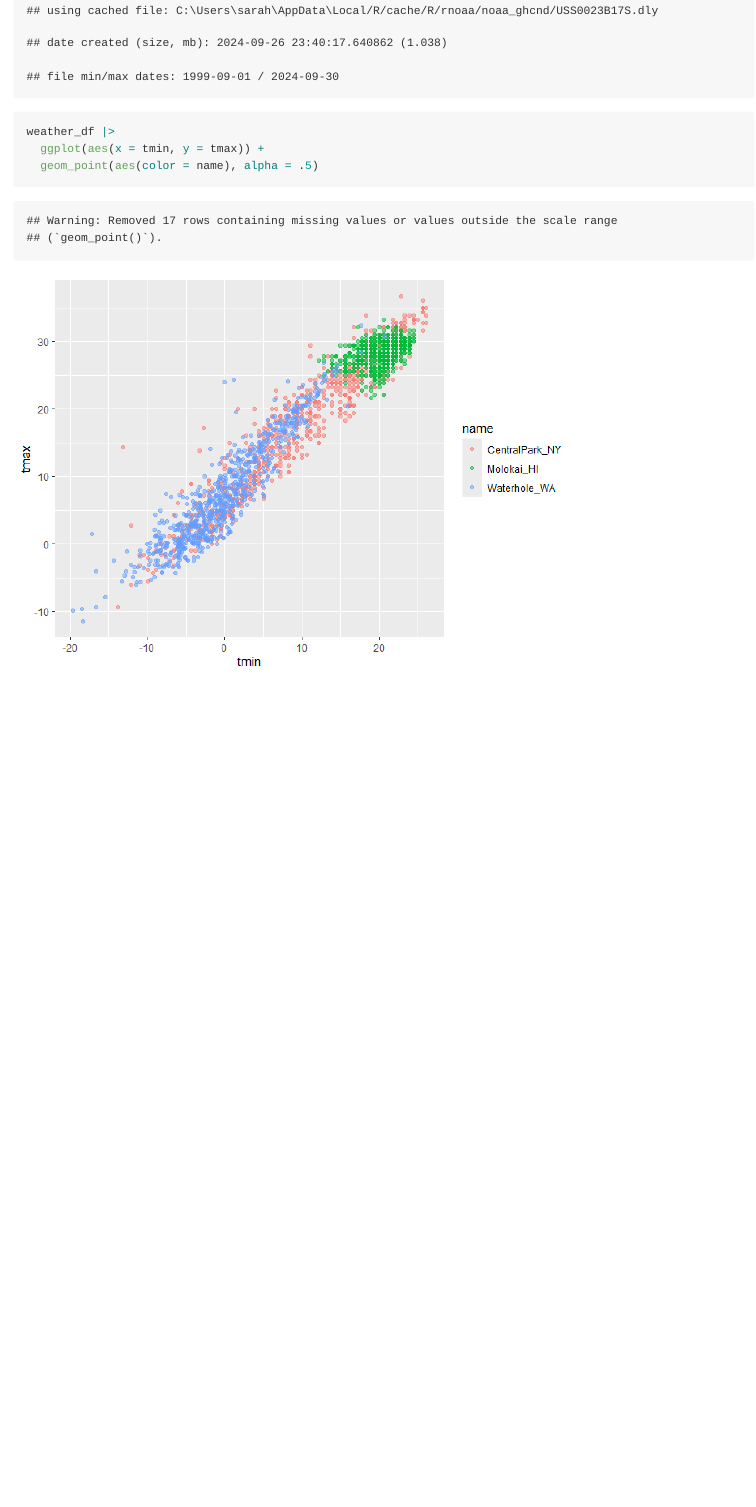
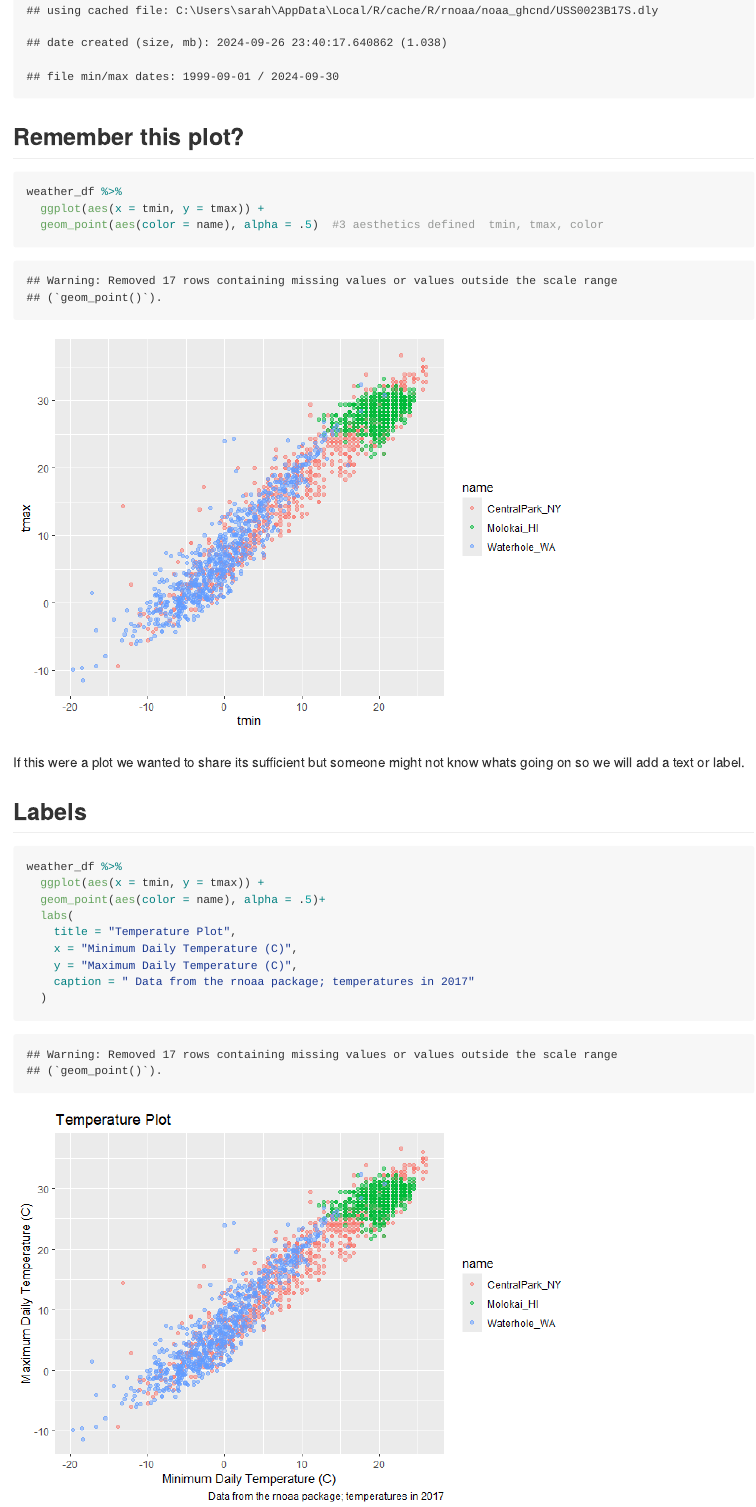
Before and after one commit to sarahym7/data_visualization, an R Markdown document (viz_2.Rmd): the page in a window 1100 px wide, from 1190 px down. The pictures show the output file viz_2.md that the author committed with the source, drawn offline in the style of GitHub.

Commit message:
plot + labels

````diff
--- a/viz_2.Rmd
+++ b/viz_2.Rmd
@@ -35,9 +35,28 @@ weather_df =
 
 ```
 
+## Remember this plot?
+
 ```{r}
-weather_df |>
+weather_df %>%
   ggplot(aes(x = tmin, y = tmax)) +
-  geom_point(aes(color = name), alpha = .5)
+  geom_point(aes(color = name), alpha = .5)  #3 aesthetics defined  tmin, tmax, color
 
 ```
+
+If this were a plot we wanted to share its sufficient but someone might not know whats going on so we will add a text or label.
+
+## Labels
+
+```{r}
+
+weather_df %>%
+  ggplot(aes(x = tmin, y = tmax)) +
+  geom_point(aes(color = name), alpha = .5)+
+  labs(
+    title = "Temperature Plot",
+    x = "Minimum Daily Temperature (C)",
+    y = "Maximum Daily Temperature (C)",
+    caption = " Data from the rnoaa package; temperatures in 2017"
+  )
+```
````
Also changed, not shown: viz_2.md, viz_2_files/figure-gfm/unnamed-chunk-4-1.png (added).
